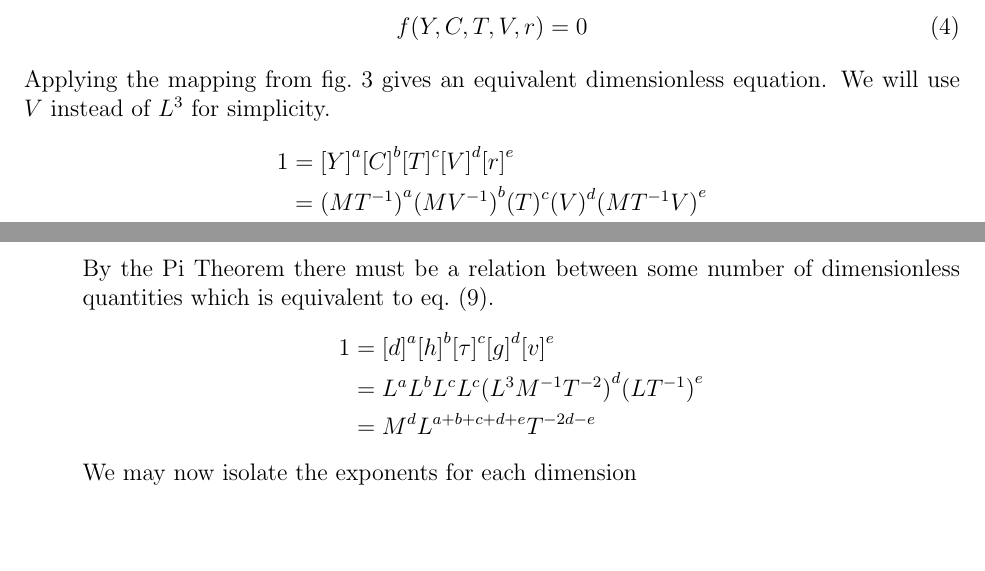
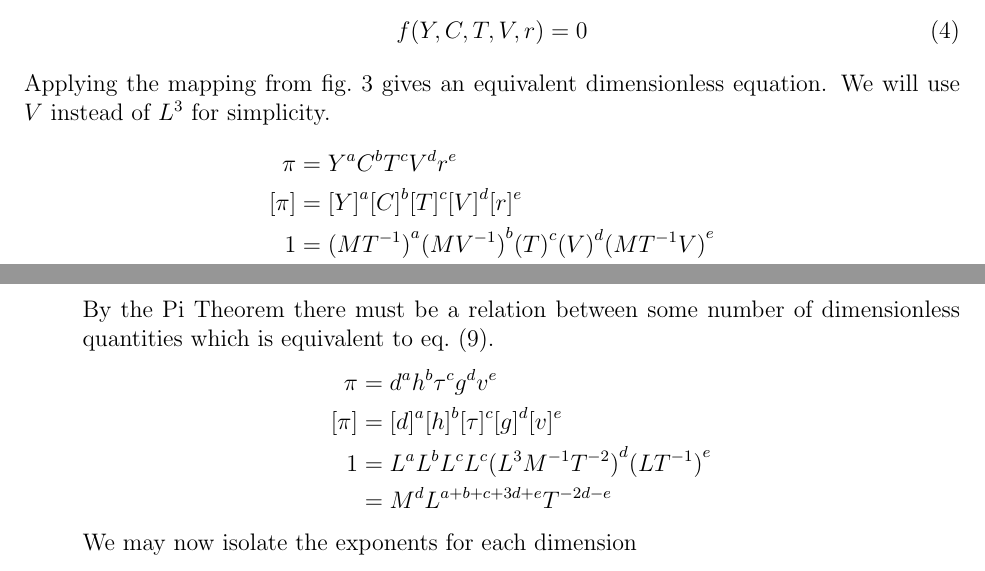
Before and after one commit to hershal/m374m, a LaTeX problem sheet (homeworks/hw1/hw1.tex): two parts of pages 6 and 8 of 15, joined at a grey line, cut so that both start at the same text, the shorter picture padded with empty space. Compiled offline with pdfLaTeX.

Commit message:
hw1: standardized all dimensional analyses

```diff
--- a/homeworks/hw1/hw1.tex
+++ b/homeworks/hw1/hw1.tex
@@ -289,8 +291,9 @@
   dimensionless equation. We will use $V$ instead of $L^3$ for simplicity.
   \begin{equation*}
     \begin{aligned}
-      1 &= {[Y]}^a {[C]}^b {[T]}^c {[V]}^d {[r]}^e \\
-      &= {(MT^{-1})}^a {(MV^{-1})}^b {(T)}^c {(V)}^d {(MT^{-1}V)}^e \\
+      \pi &= {Y}^a {C}^b {T}^c {V}^d {r}^e \\
+      [\pi] &= {[Y]}^a {[C]}^b {[T]}^c {[V]}^d {[r]}^e \\
+      1 &= {(MT^{-1})}^a {(MV^{-1})}^b {(T)}^c {(V)}^d {(MT^{-1}V)}^e \\
       &= M^{a+b+e}V^{-a+c-e}T^{-b+c-e} \\
     \end{aligned}
   \end{equation*}
@@ -421,9 +424,10 @@
     dimensionless quantities which is equivalent to \cref{eq:13-phy}.
     \begin{equation*}
       \begin{aligned}
-        1 &= {[d]}^a {[h]}^b {[\tau]}^c {[g]}^d {[v]}^e \\
-        &= L^{a}L^{b}L^{c}L^{c}{(L^3M^{-1}T^{-2})}^{d}{(LT^{-1})}^{e} \\
-        &= M^{d}L^{a+b+c+d+e}T^{-2d-e} \\
+        \pi &= {d}^a {h}^b {\tau}^c {g}^d {v}^e \\
+        [\pi] &= {[d]}^a {[h]}^b {[\tau]}^c {[g]}^d {[v]}^e \\
+        1 &= L^{a}L^{b}L^{c}L^{c}{(L^3M^{-1}T^{-2})}^{d}{(LT^{-1})}^{e} \\
+        &= M^{d}L^{a+b+c+3d+e}T^{-2d-e} \\
       \end{aligned}
     \end{equation*}
     We may now isolate the exponents for each dimension
```
Also changed, not shown: homeworks/hw1/hw1.tex (10 more changed lines).
